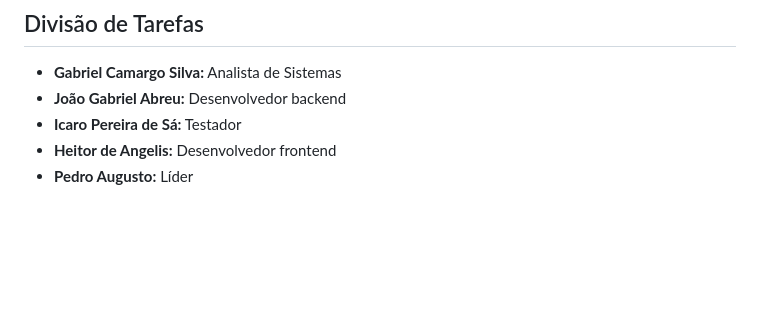
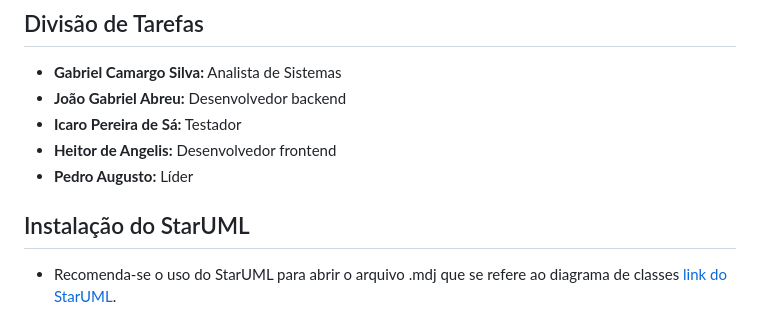
Before and after one commit to poo-ec-2024-1/g3, a Markdown page: README.md, the part around the change. GitHub-like rendering; blank space fills up the shorter version.

Commit message:
Documentação atualizada

```diff
--- a/README.md
+++ b/README.md
@@ -41,3 +41,6 @@ Realizar testes extensivos em cada módulo do sistema para garantir a correção
 - **Icaro Pereira de Sá:** Testador
 - **Heitor de Angelis:** Desenvolvedor frontend
 - **Pedro Augusto:** Líder
+
+## Instalação do StarUML
+- Recomenda-se o uso do StarUML para abrir o arquivo .mdj que se refere ao diagrama de classes [link do StarUML](https://staruml.io/).
```
